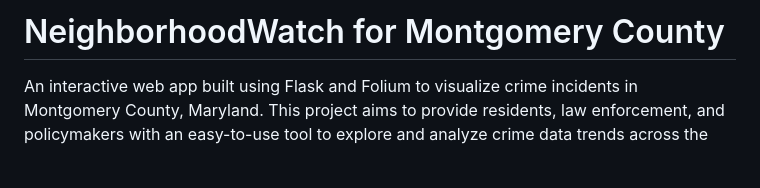
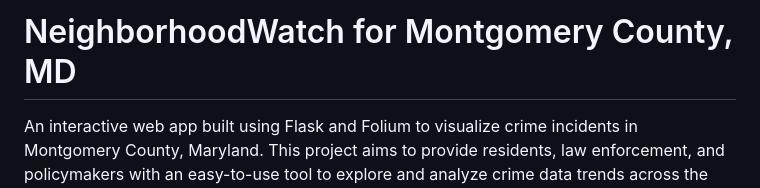
Before and after one commit to FafnirX26/NeighborhoodWatch, a Markdown page: README.md, the part around the change. GitHub-like rendering; blank space fills up the shorter version.

```diff
--- a/README.md
+++ b/README.md
@@ -1,4 +1,4 @@
-# NeighborhoodWatch for Montgomery County
+# NeighborhoodWatch for Montgomery County, MD
 An interactive web app built using Flask and Folium to visualize crime incidents in Montgomery County, Maryland. This project aims to provide residents, law enforcement, and policymakers with an easy-to-use tool to explore and analyze crime data trends across the region.
 
 ---
```
